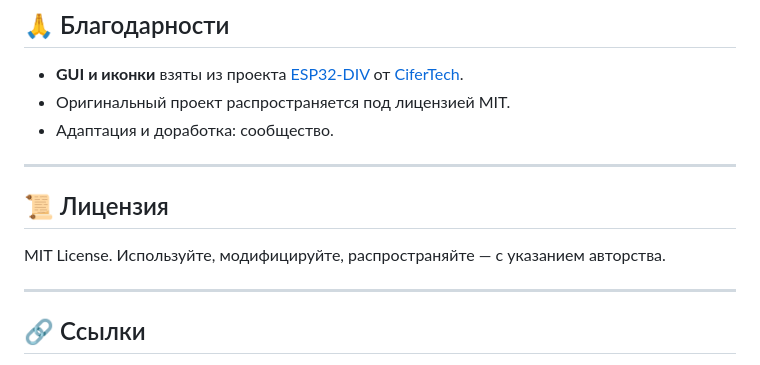
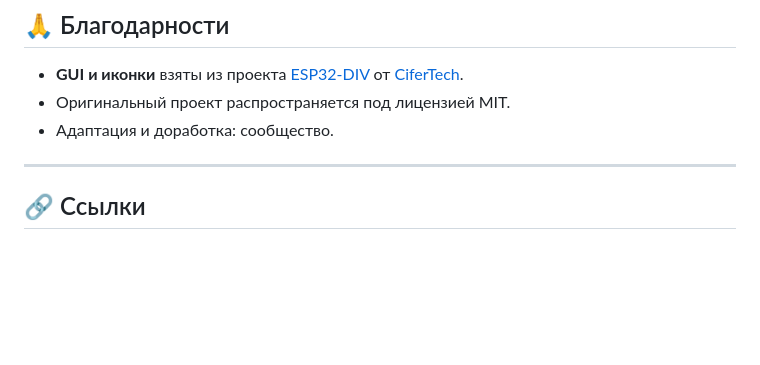
Before and after one commit to ipv4shh/ESPTOOL2, a Markdown page: README.md, the part around the change. Rendered like a GitHub page; blank space fills up the shorter version.

```diff
--- a/README.md
+++ b/README.md
@@ -173,11 +173,7 @@ https://raw.githubusercontent.com/espressif/arduino-esp32/gh-pages/package_esp32
 
 ---
 
-## 📜 Лицензия
 
-MIT License. Используйте, модифицируйте, распространяйте — с указанием авторства.
-
----
 
 ## 🔗 Ссылки
 
```
